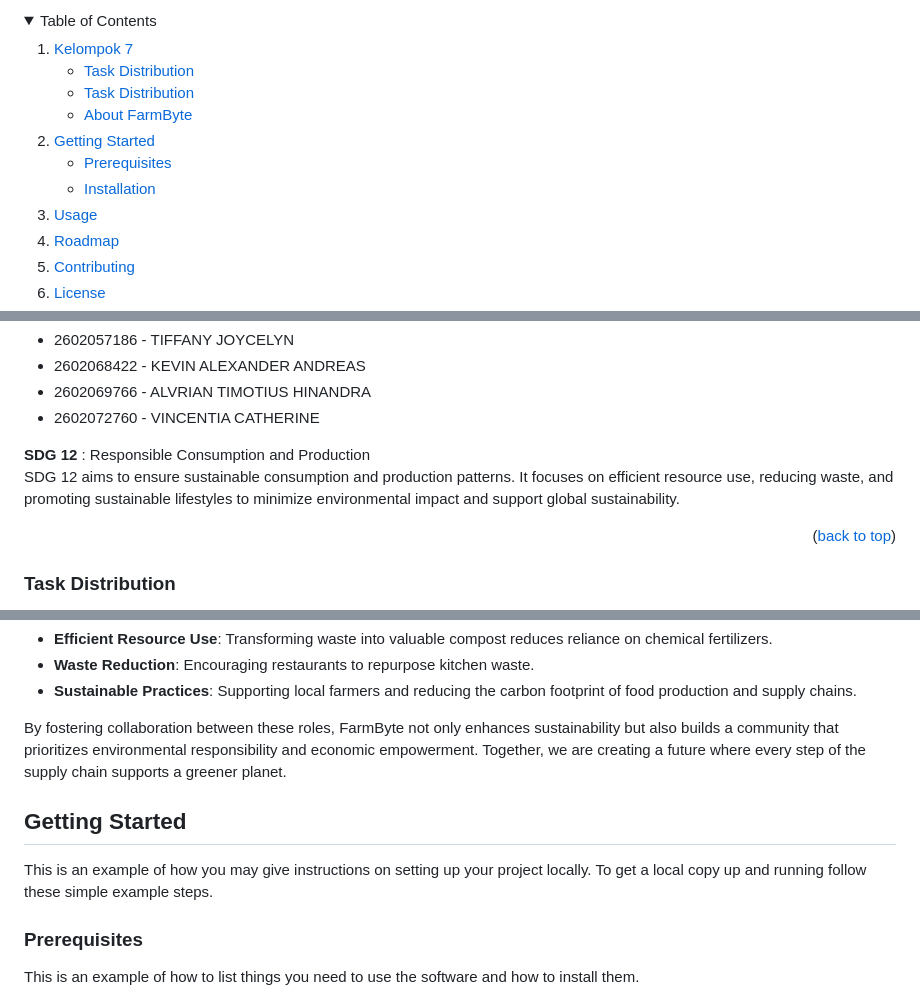
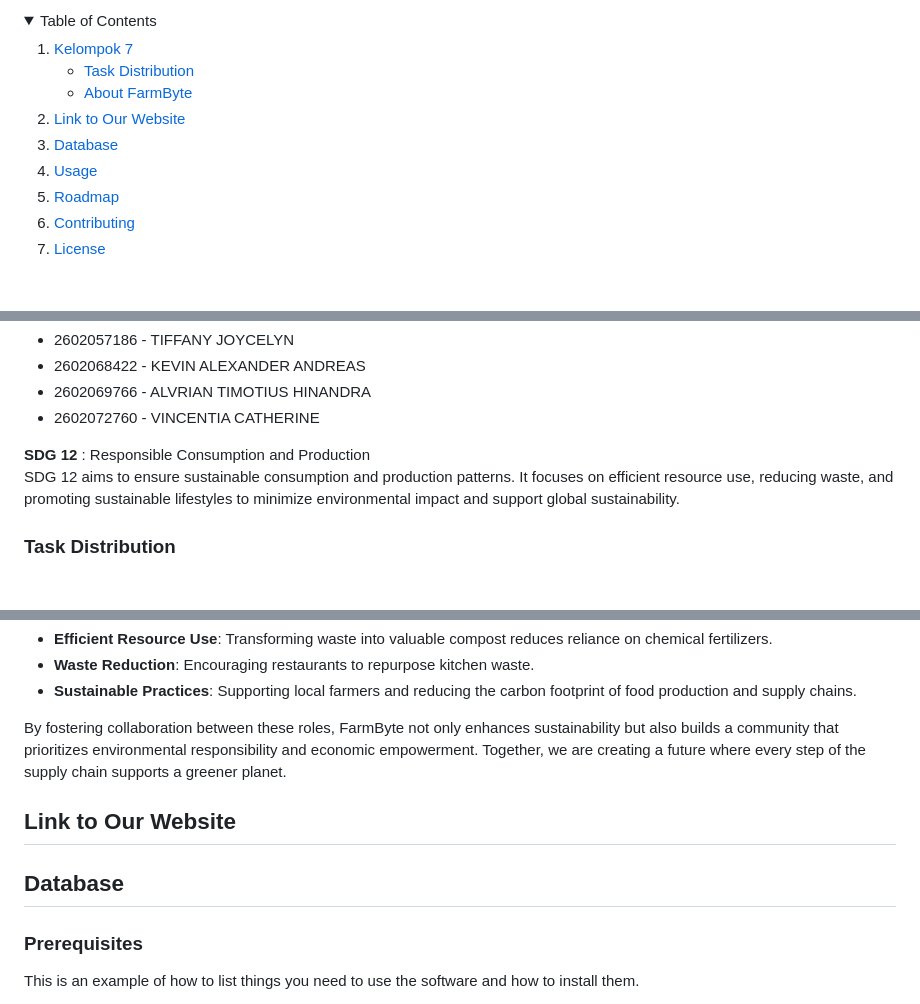
Before and after one commit to alvrian/project-web-prog, a Markdown page: README.md, 3 parts joined by grey strips. GitHub-like rendering; folded sections open; blank space fills up the shorter version.

```diff
--- a/README.md
+++ b/README.md
@@ -37,18 +34,14 @@
         <li><a href="#task-distribution">Task Distribution</a></li>
       </ul>
       <ul>
-        <li><a href="#task-distribution">Task Distribution</a></li>
-      </ul>
-      <ul>
         <li><a href="#about-farmbyte">About FarmByte</a></li>
       </ul>
     </li>
     <li>
-      <a href="#getting-started">Getting Started</a>
-      <ul>
-        <li><a href="#prerequisites">Prerequisites</a></li>
-        <li><a href="#installation">Installation</a></li>
-      </ul>
+      <a href="#link-to-our-website">Link to Our Website</a>
+    </li>
+    <li>
+      <a href="#database">Database</a>
     </li>
     <li><a href="#usage">Usage</a></li>
     <li><a href="#roadmap">Roadmap</a></li>
@@ -74,9 +67,6 @@ Kelompok 7:
 
 **SDG 12** : Responsible Consumption and Production
 SDG 12 aims to ensure sustainable consumption and production patterns. It focuses on efficient resource use, reducing waste, and promoting sustainable lifestyles to minimize environmental impact and support global sustainability.
-
-<p align="right">(<a href="#readme-top">back to top</a>)</p>
-
 
 
 ### Task Distribution
@@ -110,11 +100,15 @@ By fostering collaboration between these roles, FarmByte not only enhances susta
 
 
 
-<!-- GETTING STARTED -->
-## Getting Started
+<!-- LINK KE WEB -->
+## Link to Our Website
 
-This is an example of how you may give instructions on setting up your project locally.
-To get a local copy up and running follow these simple example steps.
+<!-- [Visit Our Website](linknya) -->
+
+<!-- DATABASE -->
+## Database
+
+
 
 ### Prerequisites
 
```
Also changed, not shown: other parts of README.md (+0 -3 lines).
